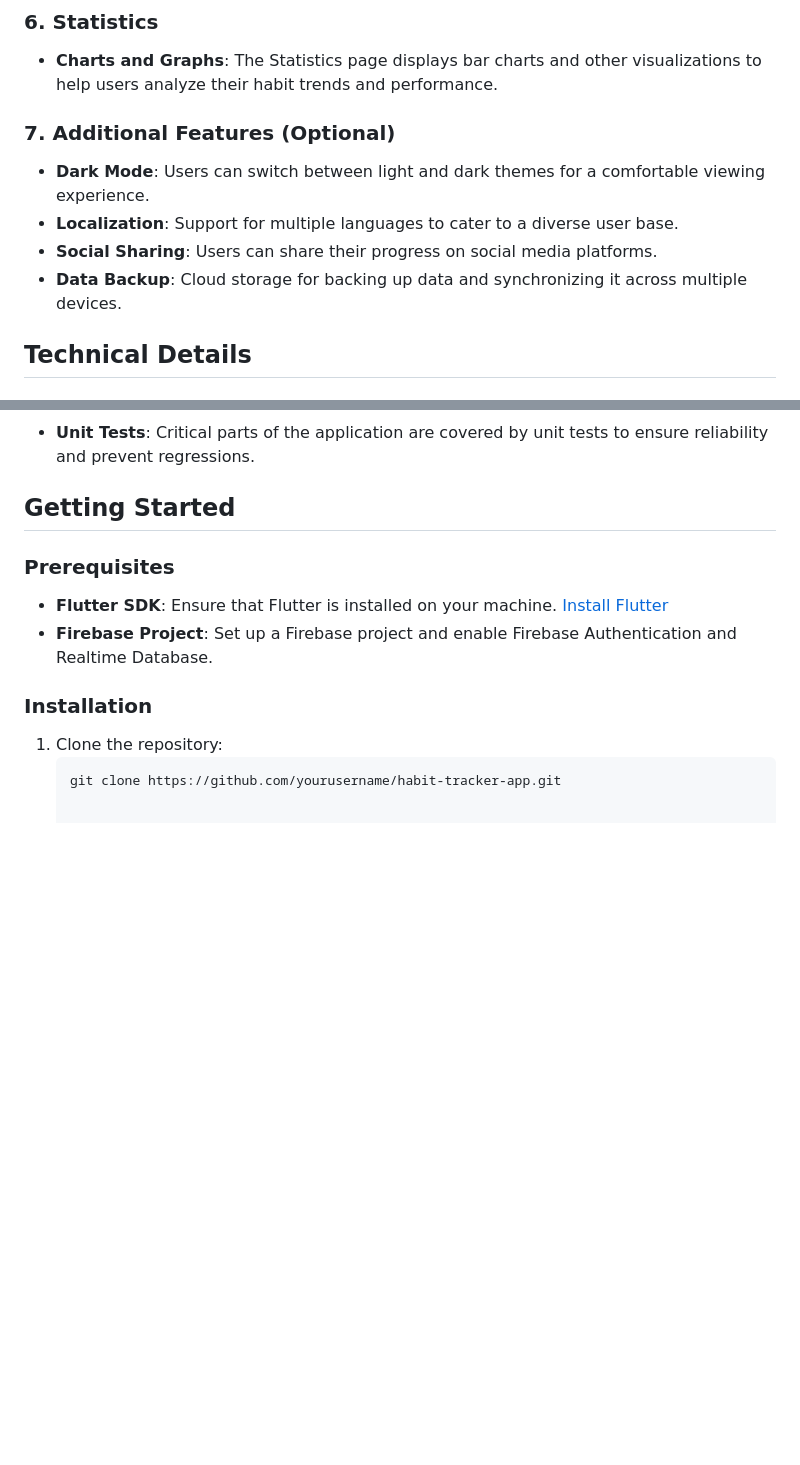
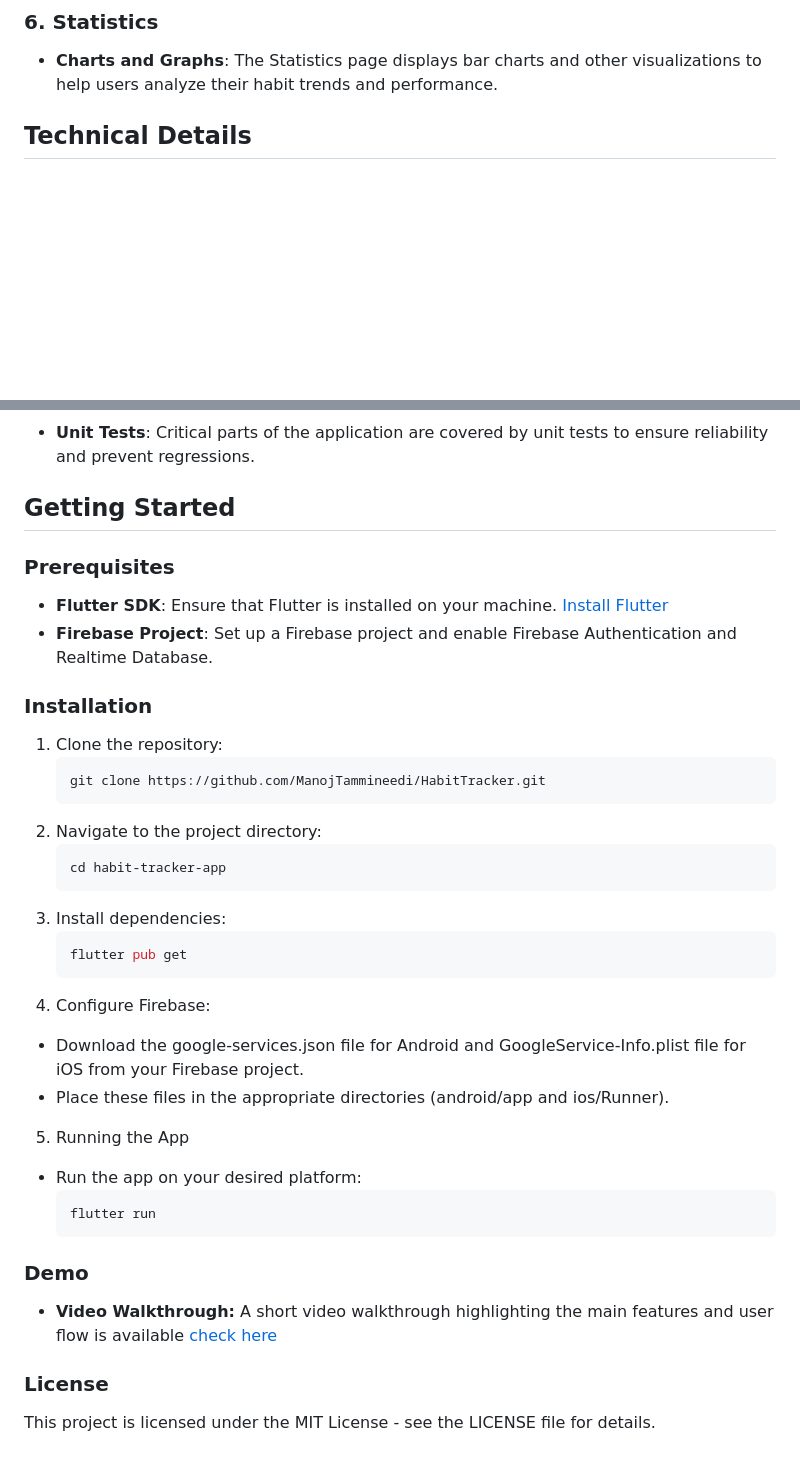
Before and after one commit to ManojTammineedi/HabitTracker, a Markdown page: README.md, 2 parts joined by grey strips. GitHub-like rendering; blank space fills up the shorter version.

````diff
--- a/README.md
+++ b/README.md
@@ -28,11 +28,7 @@ The Habit Tracker App is a user-friendly mobile application that allows users to
 ### 6. Statistics
 - **Charts and Graphs**: The Statistics page displays bar charts and other visualizations to help users analyze their habit trends and performance.
 
-### 7. Additional Features (Optional)
-- **Dark Mode**: Users can switch between light and dark themes for a comfortable viewing experience.
-- **Localization**: Support for multiple languages to cater to a diverse user base.
-- **Social Sharing**: Users can share their progress on social media platforms.
-- **Data Backup**: Cloud storage for backing up data and synchronizing it across multiple devices.
+
 
 ## Technical Details
 
@@ -56,4 +53,22 @@ The Habit Tracker App is a user-friendly mobile application that allows users to
 ### Installation
 1. Clone the repository:
    ```bash
-   git clone https://github.com/yourusername/habit-tracker-app.git
+   git clone https://github.com/ManojTammineedi/HabitTracker.git
+2. Navigate to the project directory:
+    ```bash
+    cd habit-tracker-app
+3. Install dependencies:
+    ```bash
+    flutter pub get
+4. Configure Firebase:
+- Download the google-services.json file for Android and GoogleService-Info.plist file for iOS from your Firebase project.
+- Place these files in the appropriate directories (android/app and ios/Runner).
+
+5. Running the App
+- Run the app on your desired platform:
+     ```bash
+     flutter run
+### Demo
+- **Video Walkthrough:** A short video walkthrough highlighting the main features and user flow is available  [check here](https://drive.google.com/file/d/1z08tiocp5PGTfQaxcyhVo32l5aWrI_SJ/view?usp=sharing)
+### License
+ This project is licensed under the MIT License - see the LICENSE file for details.
````
Also changed, not shown: other parts of README.md (+1 -0 lines).
